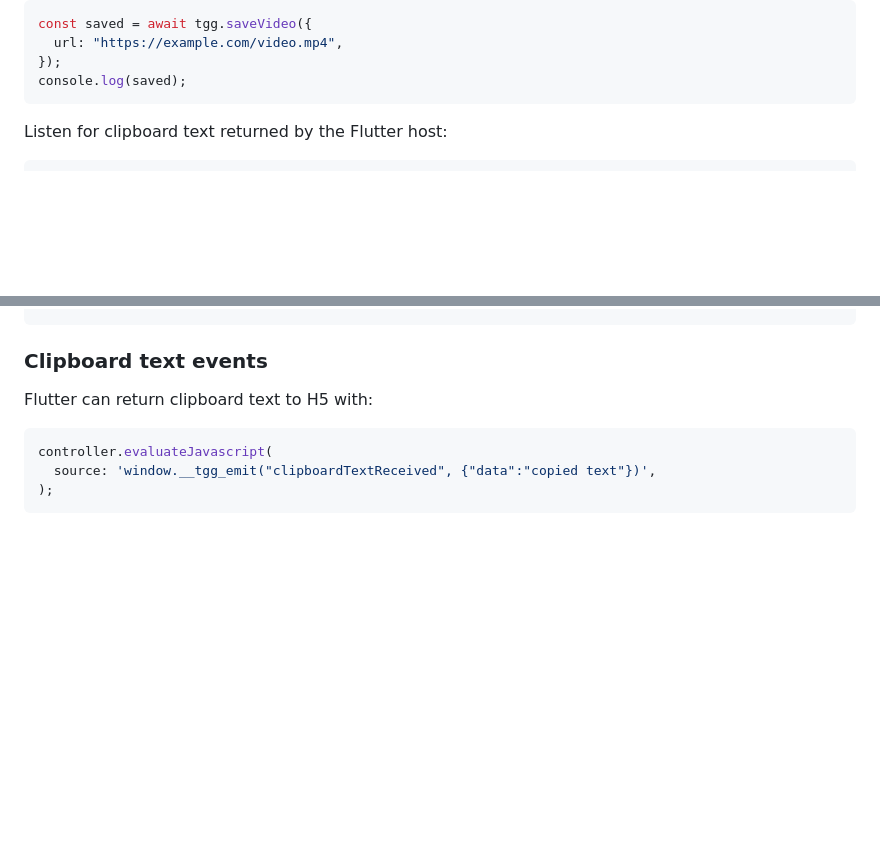
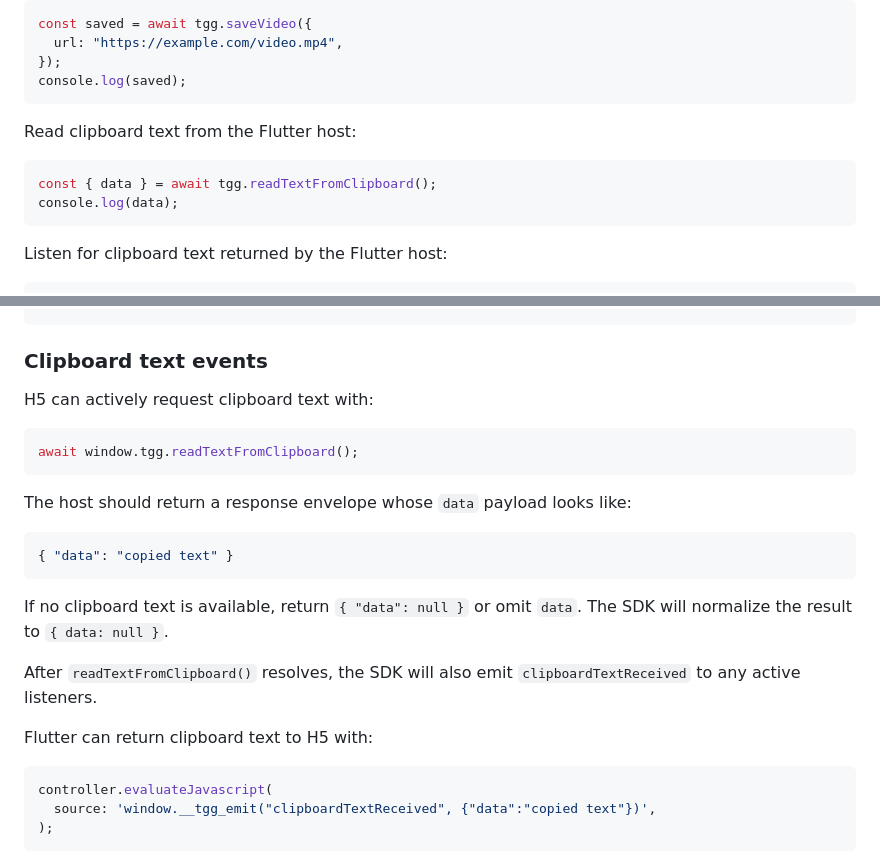
Before and after one commit to AlbertaMoulton/miniapp-jssdk, a Markdown page: README.md, 2 parts joined by grey strips. GitHub-like rendering; blank space fills up the shorter version.

Commit message:
feat: add readTextFromClipboard API and update documentation

````diff
--- a/README.md
+++ b/README.md
@@ -120,6 +120,13 @@ const saved = await tgg.saveVideo({
   url: "https://example.com/video.mp4",
 });
 console.log(saved);
+```
+
+Read clipboard text from the Flutter host:
+
+```ts
+const { data } = await tgg.readTextFromClipboard();
+console.log(data);
 ```
 
 Listen for clipboard text returned by the Flutter host:
@@ -379,6 +386,24 @@ Cancelling a download calls native with:
 
 ### Clipboard text events
 
+H5 can actively request clipboard text with:
+
+```js
+await window.tgg.readTextFromClipboard();
+```
+
+The host should return a response envelope whose `data` payload looks like:
+
+```json
+{ "data": "copied text" }
+```
+
+If no clipboard text is available, return `{ "data": null }` or omit `data`.
+The SDK will normalize the result to `{ data: null }`.
+
+After `readTextFromClipboard()` resolves, the SDK will also emit
+`clipboardTextReceived` to any active listeners.
+
 Flutter can return clipboard text to H5 with:
 
 ```dart
````
Also changed, not shown: docs/developer-api.md (+49 -2 lines).
